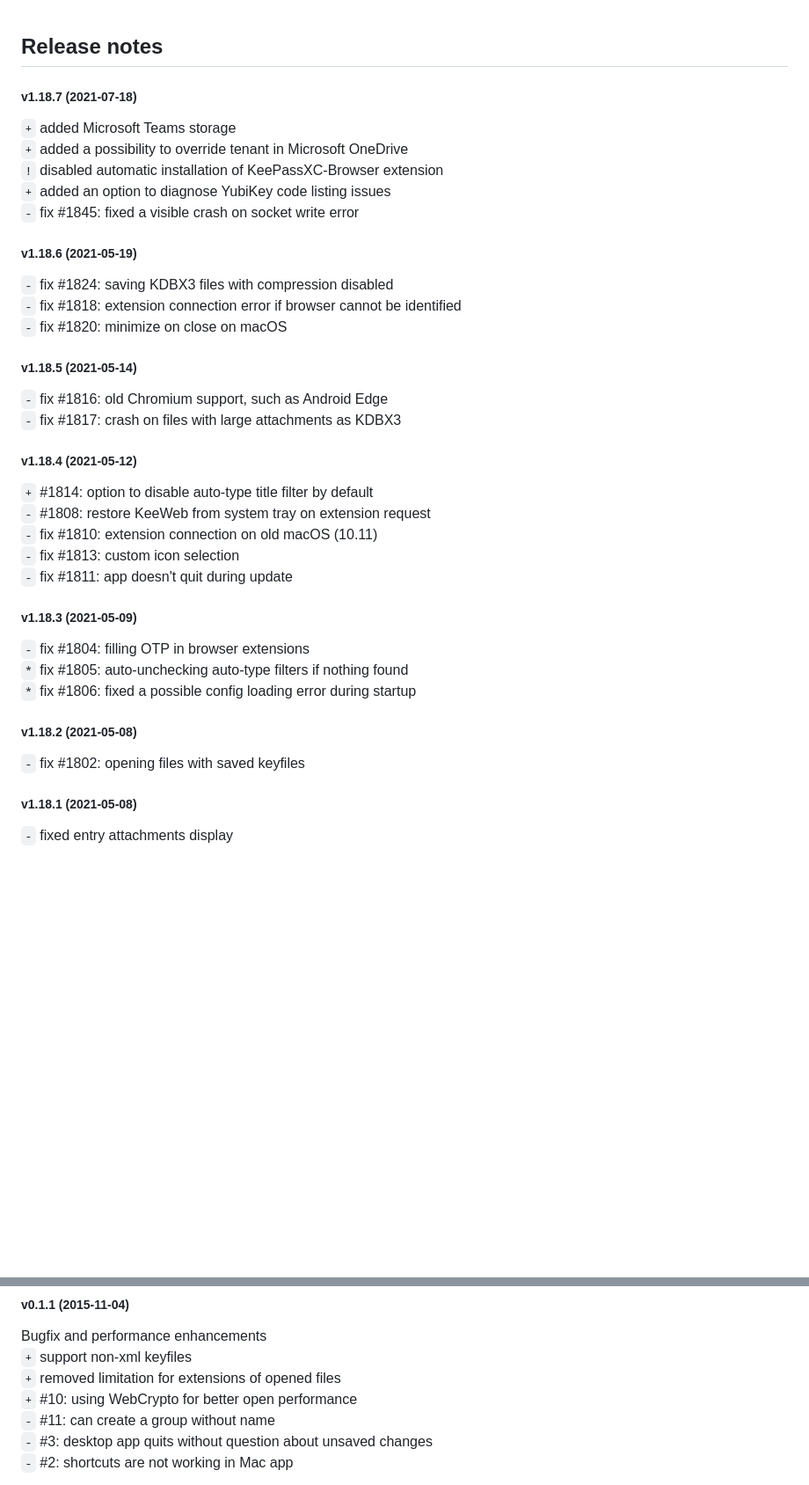
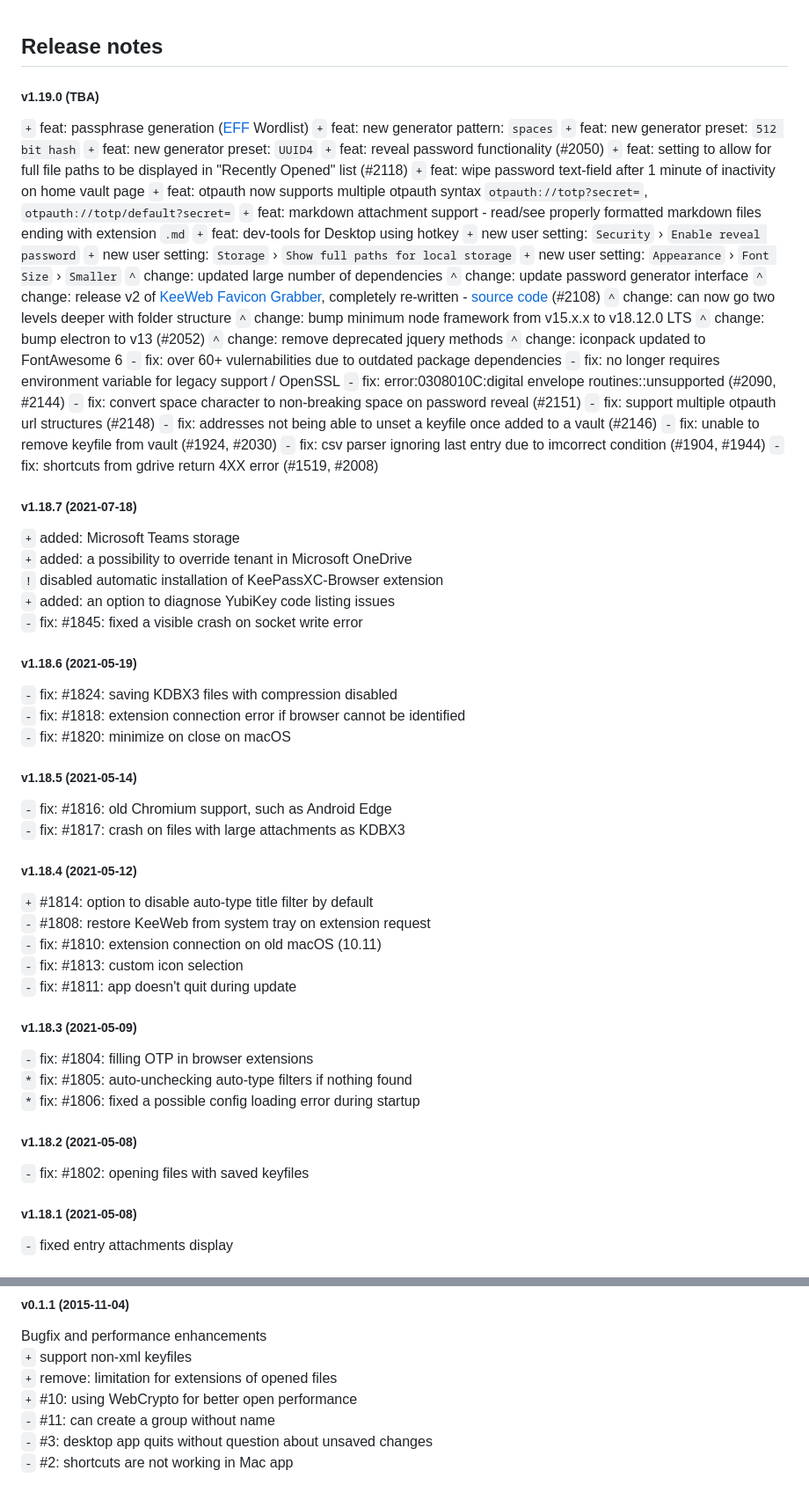
Before and after one commit to Aetherinox/keeweb, a Markdown page: release-notes.md, 2 parts joined by grey strips. Shown: that part at 88% size. Drawn GitHub-style; blank space fills up the shorter version.

Commit message:
docs(release-notes): catch up release notes to current status

```diff
--- a/release-notes.md
+++ b/release-notes.md
@@ -1,41 +1,74 @@
 ## Release notes
+
+##### v1.19.0 (TBA)
+
+`+` feat: passphrase generation ([EFF](https://eff.org/dice) Wordlist)
+`+` feat: new generator pattern: `spaces`
+`+` feat: new generator preset: `512 bit hash`
+`+` feat: new generator preset: `UUID4`
+`+` feat: reveal password functionality (#2050)
+`+` feat: setting to allow for full file paths to be displayed in "Recently Opened" list  (#2118)
+`+` feat: wipe password text-field after 1 minute of inactivity on home vault page
+`+` feat: otpauth now supports multiple otpauth syntax `otpauth://totp?secret=`, `otpauth://totp/default?secret=`
+`+` feat: markdown attachment support - read/see properly formatted markdown files ending with extension `.md`
+`+` feat: dev-tools for Desktop using hotkey
+`+` new user setting: `Security` › `Enable reveal password`
+`+` new user setting: `Storage` › `Show full paths for local storage`
+`+` new user setting: `Appearance` › `Font Size` › `Smaller`
+`^` change: updated large number of dependencies
+`^` change: update password generator interface
+`^` change: release v2 of [KeeWeb Favicon Grabber](https://services.keeweb.info/), completely re-written - [source code](https://github.com/keeweb/keeweb-favicon-worker) (#2108)
+`^` change: can now go two levels deeper with folder structure
+`^` change: bump minimum node framework from v15.x.x to v18.12.0 LTS
+`^` change: bump electron to v13 (#2052)
+`^` change: remove deprecated jquery methods
+`^` change: iconpack updated to FontAwesome 6
+`-` fix: over 60+ vulernabilities due to outdated package dependencies
+`-` fix: no longer requires environment variable for legacy support / OpenSSL
+`-` fix: error:0308010C:digital envelope routines::unsupported (#2090, #2144)
+`-` fix: convert space character to non-breaking space on password reveal (#2151)
+`-` fix: support multiple otpauth url structures (#2148)
+`-` fix: addresses not being able to unset a keyfile once added to a vault (#2146)
+`-` fix: unable to remove keyfile from vault (#1924, #2030)
+`-` fix: csv parser ignoring last entry due to imcorrect condition (#1904, #1944)
+`-` fix: shortcuts from gdrive return 4XX error (#1519, #2008)
 
 ##### v1.18.7 (2021-07-18)
 
-`+` added Microsoft Teams storage
-`+` added a possibility to override tenant in Microsoft OneDrive
+`+` added: Microsoft Teams storage
+`+` added: a possibility to override tenant in Microsoft OneDrive
 `!` disabled automatic installation of KeePassXC-Browser extension
-`+` added an option to diagnose YubiKey code listing issues
-`-` fix #1845: fixed a visible crash on socket write error
+`+` added: an option to diagnose YubiKey code listing issues
+`-` fix: #1845: fixed a visible crash on socket write error
 
 ##### v1.18.6 (2021-05-19)
 
-`-` fix #1824: saving KDBX3 files with compression disabled
-`-` fix #1818: extension connection error if browser cannot be identified
-`-` fix #1820: minimize on close on macOS
+`-` fix: #1824: saving KDBX3 files with compression disabled
+`-` fix: #1818: extension connection error if browser cannot be identified
+`-` fix: #1820: minimize on close on macOS
 
 ##### v1.18.5 (2021-05-14)
 
-`-` fix #1816: old Chromium support, such as Android Edge
-`-` fix #1817: crash on files with large attachments as KDBX3
+`-` fix: #1816: old Chromium support, such as Android Edge
+`-` fix: #1817: crash on files with large attachments as KDBX3
 
 ##### v1.18.4 (2021-05-12)
 
 `+` #1814: option to disable auto-type title filter by default
 `-` #1808: restore KeeWeb from system tray on extension request
-`-` fix #1810: extension connection on old macOS (10.11)
-`-` fix #1813: custom icon selection
-`-` fix #1811: app doesn't quit during update
+`-` fix: #1810: extension connection on old macOS (10.11)
+`-` fix: #1813: custom icon selection
+`-` fix: #1811: app doesn't quit during update
 
 ##### v1.18.3 (2021-05-09)
 
-`-` fix #1804: filling OTP in browser extensions
-`*` fix #1805: auto-unchecking auto-type filters if nothing found
-`*` fix #1806: fixed a possible config loading error during startup
+`-` fix: #1804: filling OTP in browser extensions
+`*` fix: #1805: auto-unchecking auto-type filters if nothing found
+`*` fix: #1806: fixed a possible config loading error during startup
 
 ##### v1.18.2 (2021-05-08)
 
-`-` fix #1802: opening files with saved keyfiles
+`-` fix: #1802: opening files with saved keyfiles
 
 ##### v1.18.1 (2021-05-08)
 
@@ -933,7 +966,7 @@ UX improvements, offline, trash, protected fields, bugfixes
 
 Bugfix and performance enhancements
 `+` support non-xml keyfiles
-`+` removed limitation for extensions of opened files
+`+` remove: limitation for extensions of opened files
 `+` #10: using WebCrypto for better open performance
 `-` #11: can create a group without name
 `-` #3: desktop app quits without question about unsaved changes
```
Also changed, not shown: other parts of release-notes.md (+175 -175 lines).
